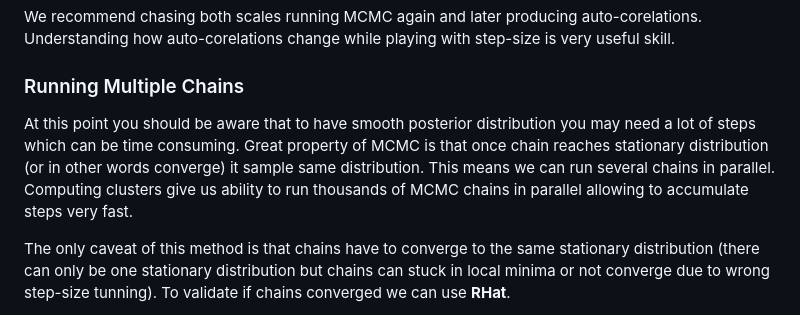
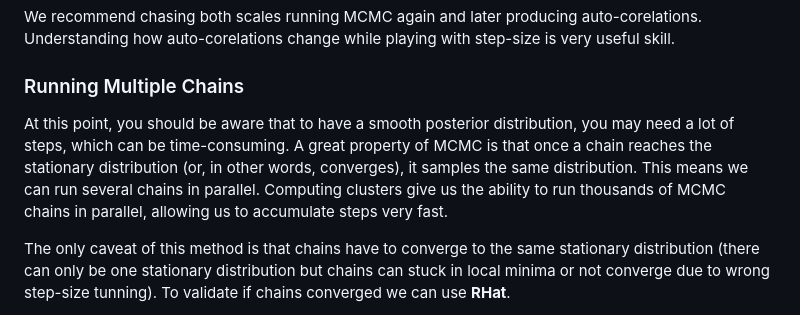
Before and after one commit to mach3-software/MaCh3Tutorial, a Markdown page: README.md, the part around the change. GitHub-like rendering.

Commit message:
thansk linter

```diff
--- a/README.md
+++ b/README.md
@@ -228,7 +228,13 @@ or individual step scale affecting single parameters which highly depend on para
 We recommend chasing both scales running MCMC again and later producing auto-corelations. Understanding how auto-corelations change while playing with step-size is very useful skill.
 
 ### Running Multiple Chains
-At this point you should be aware that to have smooth posterior distribution you may need a lot of steps which can be time consuming. Great property of MCMC is that once chain reaches stationary distribution (or in other words converge) it sample same distribution. This means we can run several chains in parallel. Computing clusters give us ability to run thousands of MCMC chains in parallel allowing to accumulate steps very fast.
+At this point, you should be aware that to have a smooth posterior distribution,
+you may need a lot of steps, which can be time-consuming. A great property of MCMC
+is that once a chain reaches the stationary distribution (or, in other words, converges),
+it samples the same distribution. This means we can run several chains in parallel.
+Computing clusters give us the ability to run thousands of MCMC chains in parallel,
+allowing us to accumulate steps very fast.
+
 
 The only caveat of this method is that chains have to converge to the same stationary distribution (there can only be one stationary distribution but chains can stuck in local minima or not converge due to wrong step-size tunning). To validate if chains converged we can use **RHat**.
 
```
